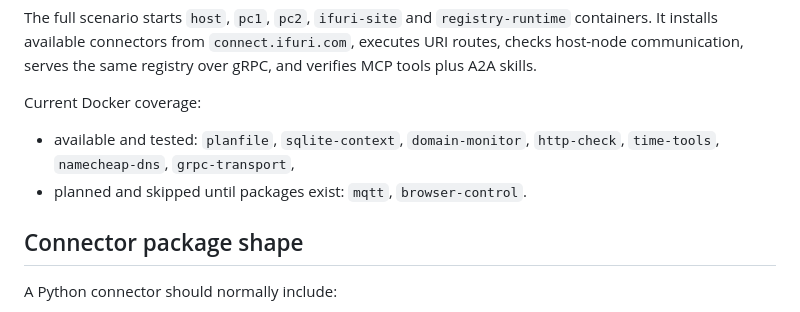
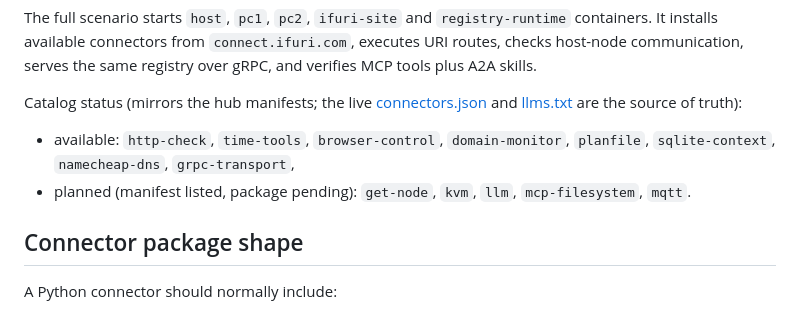
Before and after one commit to if-uri/docs, a Markdown page: connectors.md, the part around the change. Drawn GitHub-style.

Commit message:
chore: sync ifURI ecosystem

```diff
--- a/connectors.md
+++ b/connectors.md
@@ -144,11 +144,14 @@ The full scenario starts `host`, `pc1`, `pc2`, `ifuri-site` and
 `connect.ifuri.com`, executes URI routes, checks host-node communication, serves
 the same registry over gRPC, and verifies MCP tools plus A2A skills.
 
-Current Docker coverage:
+Catalog status (mirrors the hub manifests; the live
+[connectors.json](https://connect.ifuri.com/connectors.json) and
+[llms.txt](https://connect.ifuri.com/llms.txt) are the source of truth):
 
-- available and tested: `planfile`, `sqlite-context`, `domain-monitor`,
-  `http-check`, `time-tools`, `namecheap-dns`, `grpc-transport`,
-- planned and skipped until packages exist: `mqtt`, `browser-control`.
+- available: `http-check`, `time-tools`, `browser-control`, `domain-monitor`,
+  `planfile`, `sqlite-context`, `namecheap-dns`, `grpc-transport`,
+- planned (manifest listed, package pending): `get-node`, `kvm`, `llm`,
+  `mcp-filesystem`, `mqtt`.
 
 ## Connector package shape
 
```
